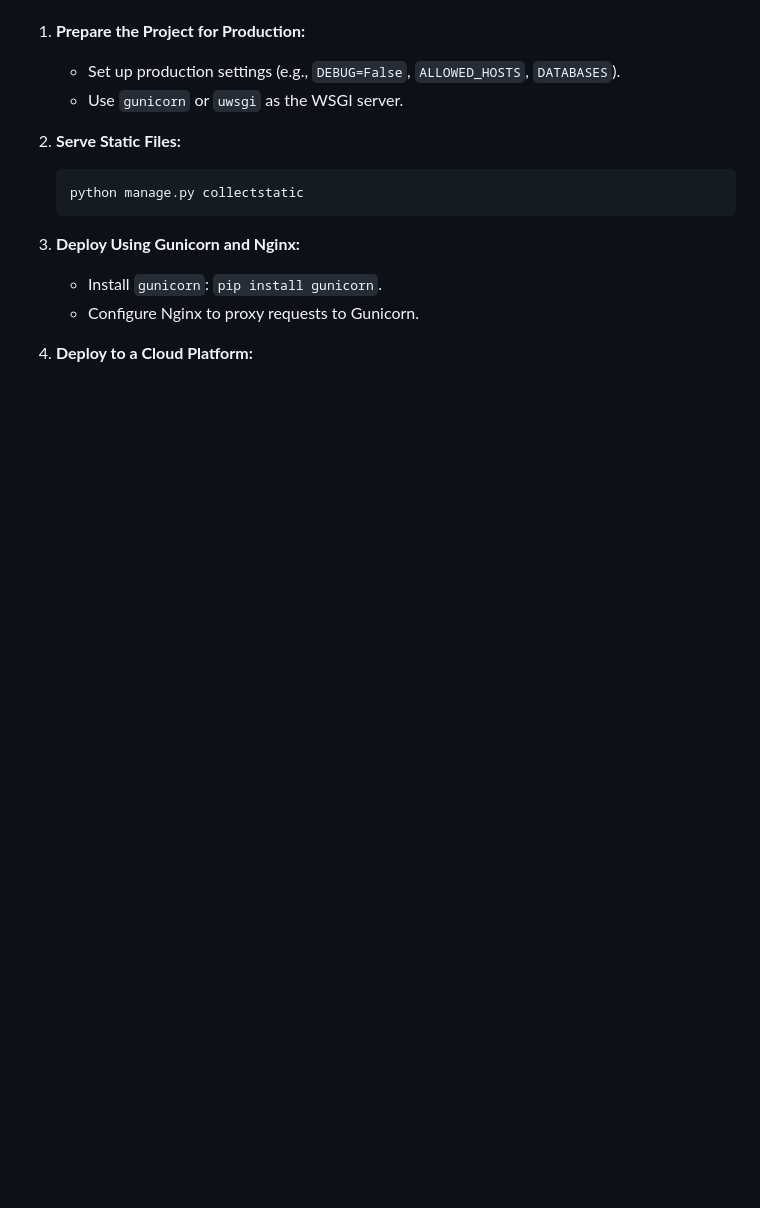
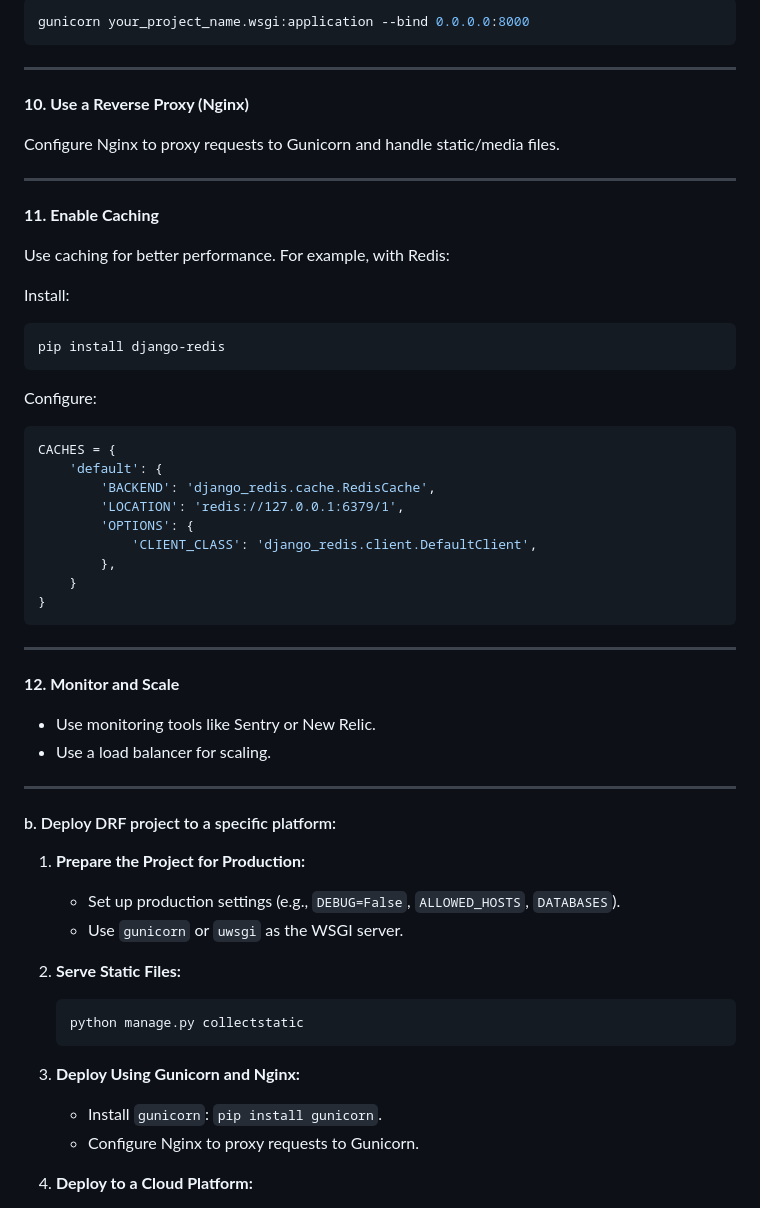
Before and after one commit to Sam231221/DjangoCourseForBegineers, a Markdown page: Module6_DjangoRestFramework/Readme.md, the part around the change printed below. Drawn GitHub-style; blank space fills up the shorter version.

Commit message:
deployment readme section added

````diff
--- a/Module6_DjangoRestFramework/Readme.md
+++ b/Module6_DjangoRestFramework/Readme.md
@@ -1729,3 +1921,49 @@ To deploy DRF APIs:
+```bash
+gunicorn your_project_name.wsgi:application --bind 0.0.0.0:8000
+```
+
+---
+
+**10. Use a Reverse Proxy (Nginx)**
+
+Configure Nginx to proxy requests to Gunicorn and handle static/media files.
+
+---
+
+**11. Enable Caching**
+
+Use caching for better performance. For example, with Redis:
+
+Install:
+
+```bash
+pip install django-redis
+```
+
+Configure:
+
+```python
+CACHES = {
+    'default': {
+        'BACKEND': 'django_redis.cache.RedisCache',
+        'LOCATION': 'redis://127.0.0.1:6379/1',
+        'OPTIONS': {
+            'CLIENT_CLASS': 'django_redis.client.DefaultClient',
+        },
+    }
+}
+```
+
+---
+
+**12. Monitor and Scale**
+
+- Use monitoring tools like Sentry or New Relic.
+- Use a load balancer for scaling.
+
+---
+
+#### b. Deploy DRF project to a specific platform:
 
 1. **Prepare the Project for Production:**
 
````
Also changed, not shown: other parts of Module6_DjangoRestFramework/Readme.md (+193 -1 lines).
